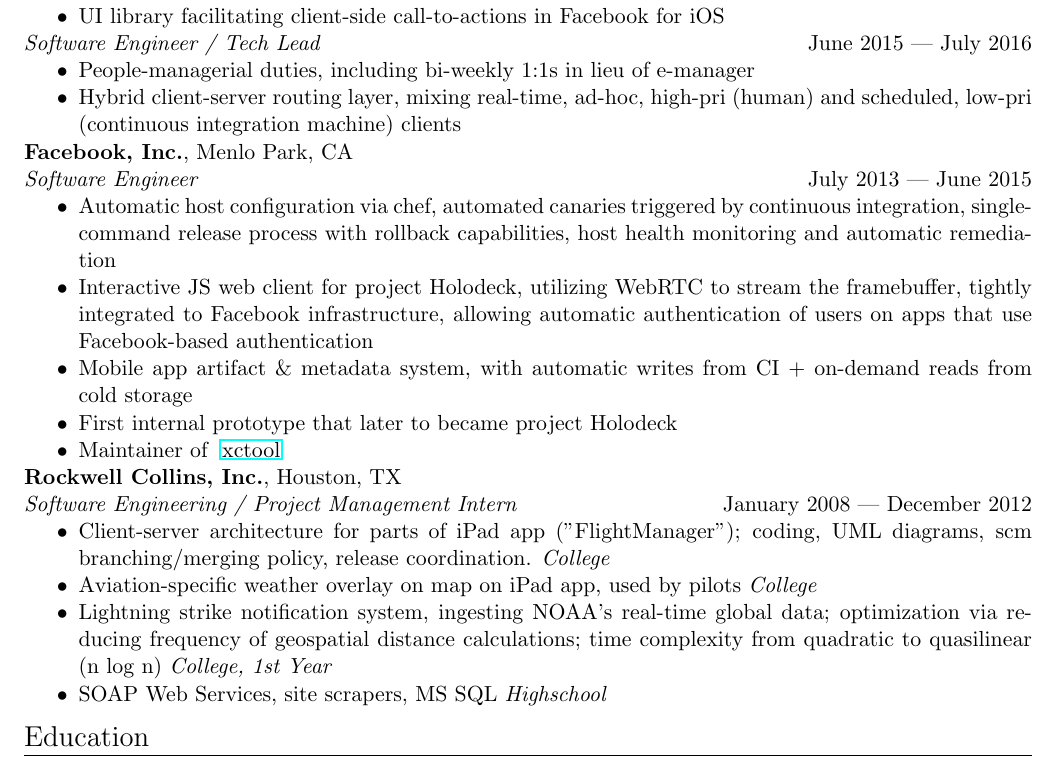
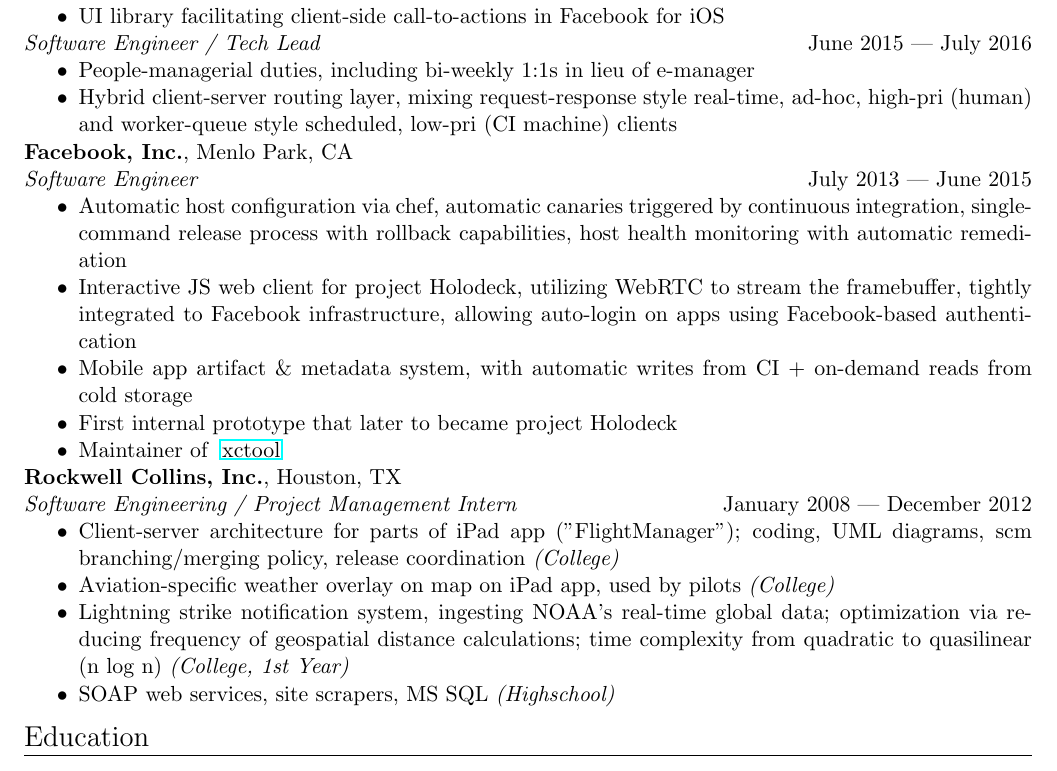
Before and after one commit to ryanrhee/resume, a LaTeX document (main.tex): part of page 1 of 2, cut so that both start at the same text. Compiled offline with pdfLaTeX.

Commit message:
grammar / punctuation nits

```diff
--- a/main.tex
+++ b/main.tex
@@ -110,20 +110,20 @@
 {Software Engineer / Tech Lead}
 {June 2015}{July 2016}
   \item People-managerial duties, including bi-weekly 1:1s in lieu of e-manager
-  \item Hybrid client-server routing layer, mixing real-time, ad-hoc, high-pri
-    (human) and scheduled, low-pri (continuous integration machine) clients
+  \item Hybrid client-server routing layer, mixing request-response style
+    real-time, ad-hoc, high-pri (human) and worker-queue style scheduled,
+    low-pri (CI machine) clients
 \end{Role}
 \SubHeading{Facebook, Inc.}{Menlo Park, CA} \\
 \begin{Role}
 {Software Engineer}
 {July 2013}{June 2015}
-  \item Automatic host configuration via chef, automated canaries triggered by
+  \item Automatic host configuration via chef, automatic canaries triggered by
     continuous integration, single-command release process with rollback
-    capabilities, host health monitoring and automatic remediation
+    capabilities, host health monitoring with automatic remediation
   \item Interactive JS web client for project Holodeck, utilizing WebRTC
     to stream the framebuffer, tightly integrated to Facebook infrastructure,
-    allowing automatic authentication of users on apps that use Facebook-based
-    authentication
+    allowing auto-login on apps using Facebook-based authentication
   \item Mobile app artifact \& metadata system, with automatic writes from CI +
     on-demand reads from cold storage
   \item First internal prototype that later to became project Holodeck
@@ -134,15 +134,15 @@
 {Software Engineering / Project Management Intern}
 {January 2008}{December 2012}
   \item Client-server architecture for parts of iPad app ("FlightManager");
-    coding, UML diagrams, scm branching/merging policy, release coordination.
-    \emph{College}
+    coding, UML diagrams, scm branching/merging policy, release coordination
+    \emph{(College)}
   \item Aviation-specific weather overlay on map on iPad app, used by pilots
-    \emph{College}
+    \emph{(College)}
   \item Lightning strike notification system, ingesting NOAA's real-time global
     data; optimization via reducing frequency of geospatial distance
     calculations; time complexity from quadratic to quasilinear (n log n)
-    \emph{College, 1st Year}
-  \item SOAP Web Services, site scrapers, MS SQL \emph{Highschool}
+    \emph{(College, 1st Year)}
+  \item SOAP web services, site scrapers, MS SQL \emph{(Highschool)}
 \end{Role}
 
 % Education
```
